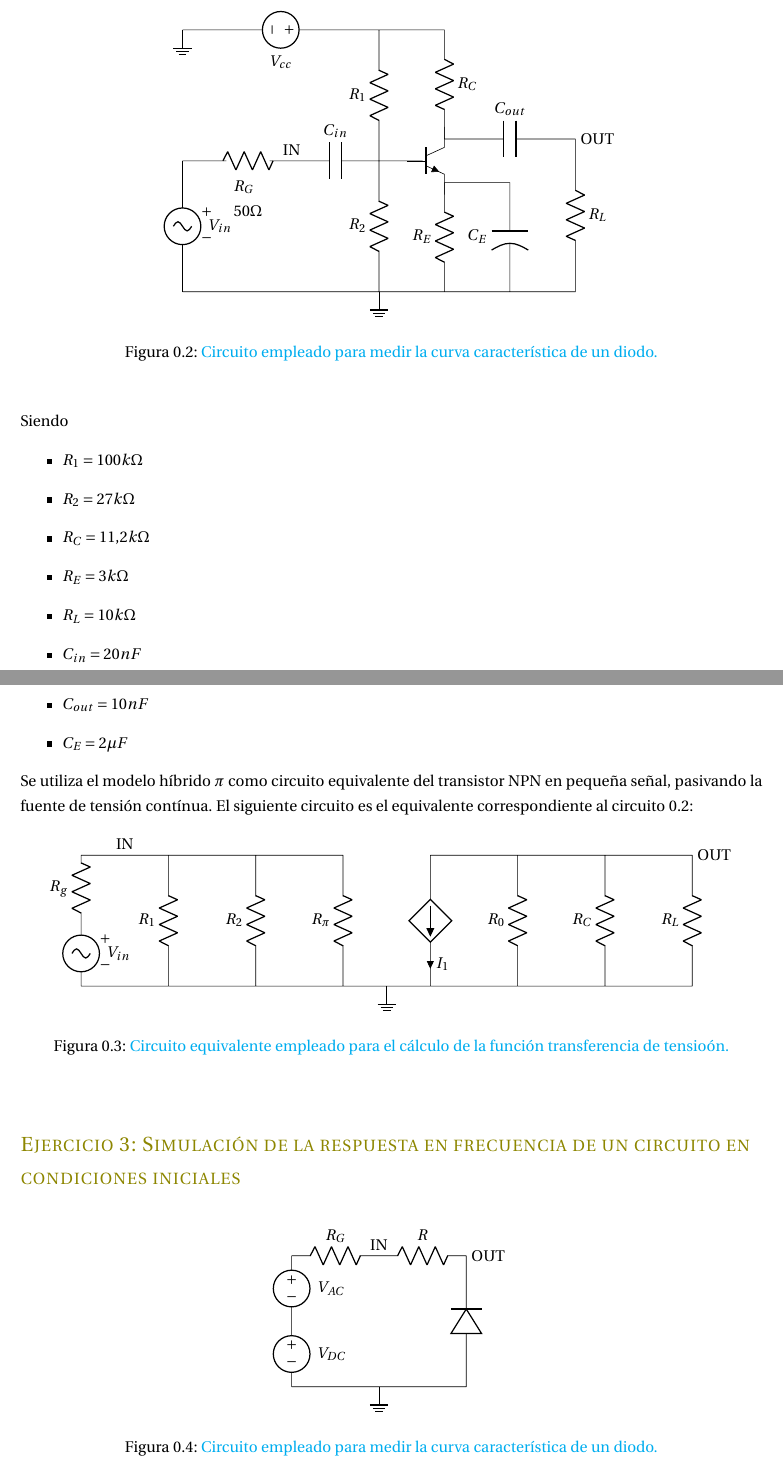
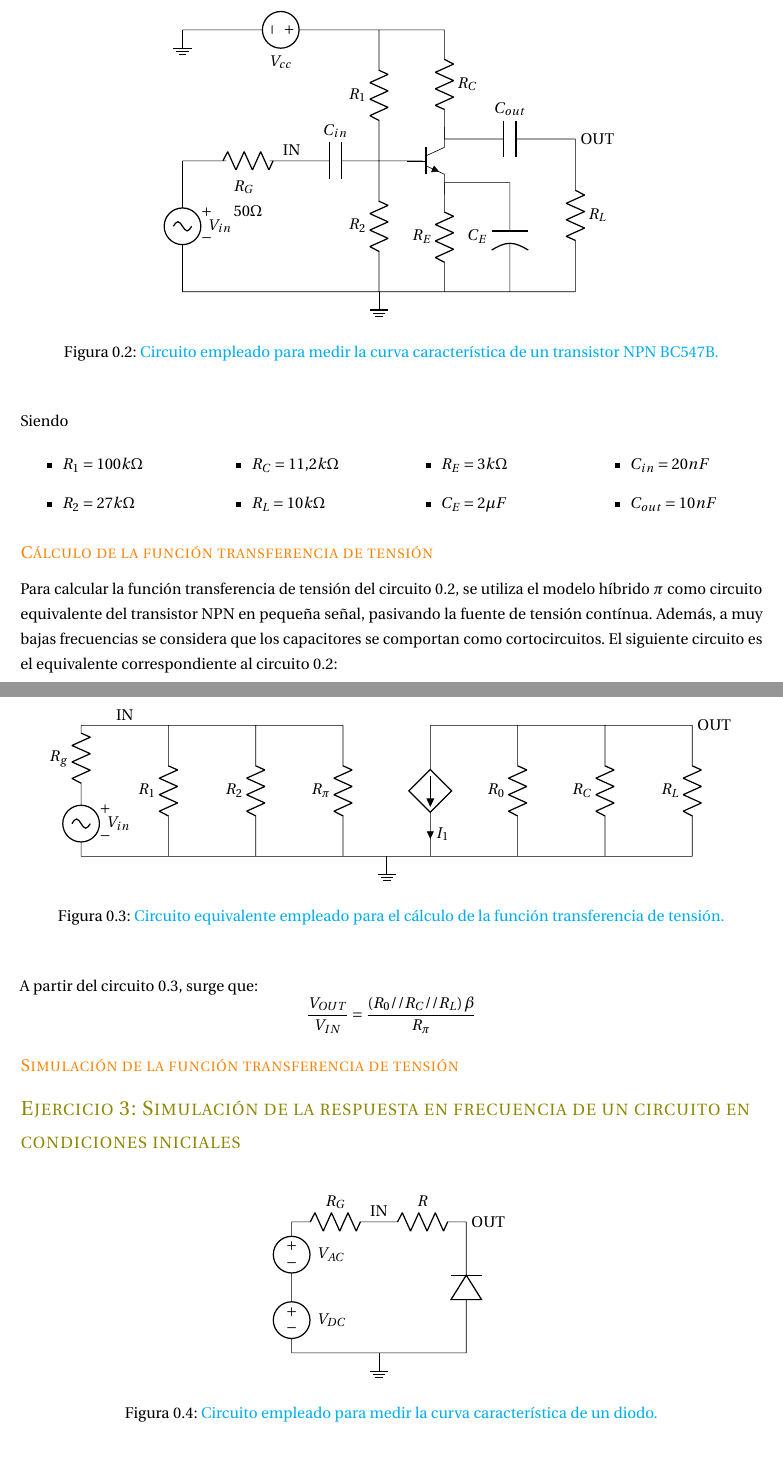
Before and after one commit to malenamuller/FisicaElectronicaTPS, a LaTeX document (INFORME/Informe.tex, which reads EJ2/EJ2.tex, EJ3/EJ3.tex, INFORME/preamble.tex): two parts of pages 2 and 3 of 3, joined at a grey line, cut so that both start at the same text. Compiled offline with pdfLaTeX.

Commit message:
unos cambios

```diff
--- a/EJ2/EJ2.tex
+++ b/EJ2/EJ2.tex
@@ -17,27 +17,51 @@
 (2.5,3) node[anchor=south] {IN}
 (4.5,0) node[ground]{};
     \end{circuitikz}
-    \caption{\color{cyan}Circuito empleado para medir la curva caracter\'istica de un diodo.}
+    \caption{\color{cyan}Circuito empleado para medir la curva caracter\'istica de un transistor NPN BC547B.}
 	\label{circ2}
 \end{center}
 \end{figure}
 
 
 Siendo
+%\begin{itemize}
+%\item $ R_1 = 100k\Omega$
+%\item $ R_2 = 27k\Omega$
+%\item $ R_C = 11.2k\Omega$
+%\item $ R_E = 3k\Omega$
+%\item $ R_L = 10k\Omega$
+%\item $ C_{in} = 20nF$
+%\item $ C_{out} = 10nF$
+%\item $ C_E = 2\mu F$
+%\end{itemize}
+
+\begin{multicols}{4}
 \begin{itemize}
 \item $ R_1 = 100k\Omega$
 \item $ R_2 = 27k\Omega$
+\end{itemize}
+\columnbreak
+\begin{itemize}
 \item $ R_C = 11.2k\Omega$
+\item $ R_L = 10k\Omega$
+\end{itemize}
+\columnbreak
+\begin{itemize}
 \item $ R_E = 3k\Omega$
-\item $ R_L = 10k\Omega$
+\item $ C_E = 2\mu F$
+\end{itemize}
+\columnbreak
+\begin{itemize}
 \item $ C_{in} = 20nF$
 \item $ C_{out} = 10nF$
-\item $ C_E = 2\mu F$
 \end{itemize}
+\end{multicols}
 
-Se utiliza el modelo h\'ibrido $\pi$ como circuito equivalente del transistor NPN en peque\~na se\~nal, pasivando la fuente de tensi\'on cont\'inua. El siguiente circuito es el equivalente correspondiente al circuito \ref{circ2}:
 
-\begin{figure}[!ht]
+\subsection*{\color{orange} C\'alculo de la funci\'on transferencia de tensi\'on}
+Para calcular la funci\'on transferencia de tensi\'on del circuito \ref{circ2}, se utiliza el modelo h\'ibrido $\pi$ como circuito equivalente del transistor NPN en peque\~na se\~nal, pasivando la fuente de tensi\'on cont\'inua. Adem\'as, a muy bajas frecuencias se considera que los capacitores se comportan como cortocircuitos. El siguiente circuito es el equivalente correspondiente al circuito \ref{circ2}:
+
+\begin{figure}[H]%!ht
  \begin{center}
     \begin{circuitikz}[american]
     \draw (0,1.5) to[sV,v=$V_{in}$] (0,0) % The voltage source
@@ -57,7 +81,14 @@ Se utiliza el modelo h\'ibrido $\pi$ como circuito equivalente del transistor NP
 (1,3) node[anchor=south] {IN}
 (14,3) node[anchor=west] {OUT};
     \end{circuitikz}
-    \caption{\color{cyan}Circuito equivalente empleado para el c\'alculo de la funci\'on transferencia de tensio\'on.}
+    \caption{\color{cyan}Circuito equivalente empleado para el c\'alculo de la funci\'on transferencia de tensi\'on.}
 	\label{circ22}
 \end{center}
 \end{figure}
+
+A partir del circuito \ref{circ22}, surge que:
+$$\frac{V_{OUT}}{V_{IN}} = \frac{\left( R_0 // R_C // R_L\right) \beta}{ R_{\pi}}$$
+
+\subsection*{\color{orange} Simulaci\'on de la funci\'on transferencia de tensi\'on}
+
+%COMPLETAR
--- a/EJ3/EJ3.tex
+++ b/EJ3/EJ3.tex
@@ -1,6 +1,6 @@
 \section*{\color{olive}Ejercicio 3: Simulaci\'on de la respuesta en frecuencia de un circuito en condiciones iniciales}
 
-\begin{figure}[!ht]
+\begin{figure}[H] %!ht
  \begin{center}
     \begin{circuitikz}[american]
     \draw (0,3) to[V,v=$V_{AC}$] (0,1.5)to[V,v=$V_{DC}$] (0,0) % The voltage sources
--- a/INFORME/preamble.tex
+++ b/INFORME/preamble.tex
@@ -241,7 +241,7 @@
 %\usemodule[circuitikz]
 %\usepackage{circuitikzgit}
 
-
+\usepackage{multicol}
 
 %///////////////////////////// PARA EL EJ6
 %\documentclass[english]{article}
@@ -249,7 +249,7 @@
 %\usepackage[latin9]{inputenc}
 %\usepackage{geometry}
 %\geometry{verbose,tmargin=3cm,bmargin=3cm,lmargin=3cm,rmargin=3cm,headheight=3cm,headsep=3cm}
-%\usepackage{float}
+\usepackage{float}
 
 %\makeatletter
 
```
Also changed, not shown: INFORME/Informe.tex (+1 -1 lines), INFORME/Informe.pdf, 1 other file.
